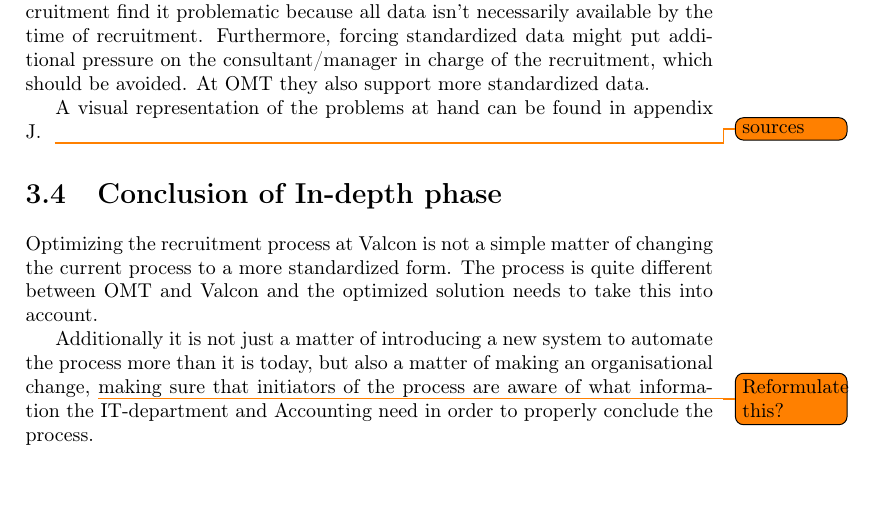
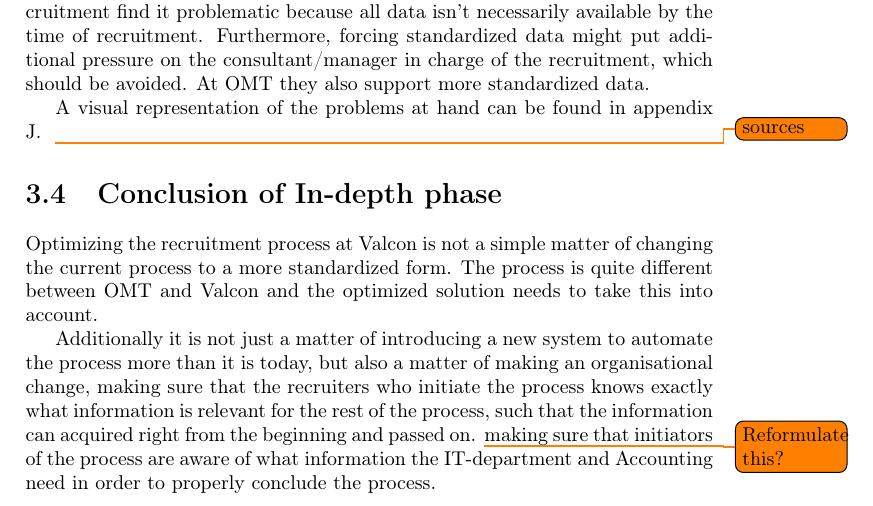
Before and after one commit to Capsup/BFOP14, a LaTeX document (report.tex, which reads indepth/conclusion.tex): part of page 12 of 58, cut so that both start at the same text. Compiled offline with pdfLaTeX.

Commit message:
Reformulated indepth conclusion

```diff
--- a/indepth/conclusion.tex
+++ b/indepth/conclusion.tex
@@ -2,4 +2,5 @@ Optimizing the recruitment process at Valcon is not a simple matter of changing
 The process is quite different between OMT and Valcon and the optimized solution needs to take this into account.
 
 Additionally it is not just a matter of introducing a new system to automate the process more than it is today, but also a matter of making an organisational change,
+making sure that the recruiters who initiate the process knows exactly what information is relevant for the rest of the process, such that the information can acquired right from the beginning and passed on.
 \todo{Reformulate this?} making sure that initiators of the process are aware of what information the IT-department and Accounting need in order to properly conclude the process.
```
